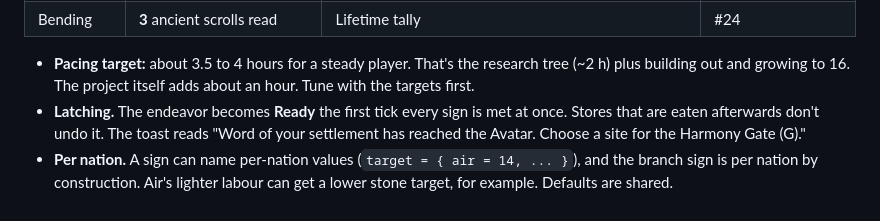
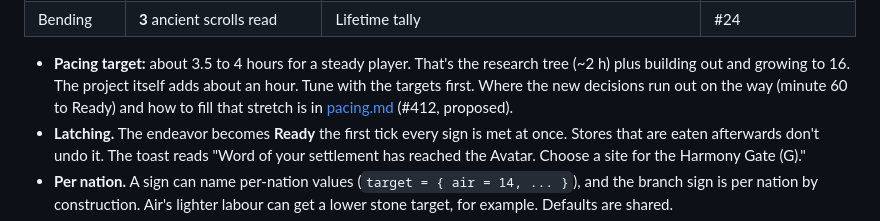
Before and after one commit to gizmo385/four-nations, a Markdown page: docs/design/endgame.md, the part around the change. Drawn GitHub-style.

```diff
--- a/docs/design/endgame.md
+++ b/docs/design/endgame.md
@@ -72,7 +72,8 @@ proposes a computed building-kinds sign.)
 
 - **Pacing target:** about 3.5 to 4 hours for a steady player. That's the research tree (~2 h)
   plus building out and growing to 16. The project itself adds about an hour. Tune with the
-  targets first.
+  targets first. Where the new decisions run out on the way (minute 60 to Ready) and how to fill
+  that stretch is in [pacing.md](pacing.md) (#412, proposed).
 - **Latching.** The endeavor becomes **Ready** the first tick every sign is met at once. Stores
   that are eaten afterwards don't undo it. The toast reads "Word of your settlement has reached
   the Avatar. Choose a site for the Harmony Gate (G)."
```
Also changed, not shown: docs/design/pacing.md (added, +435 -0 lines).
